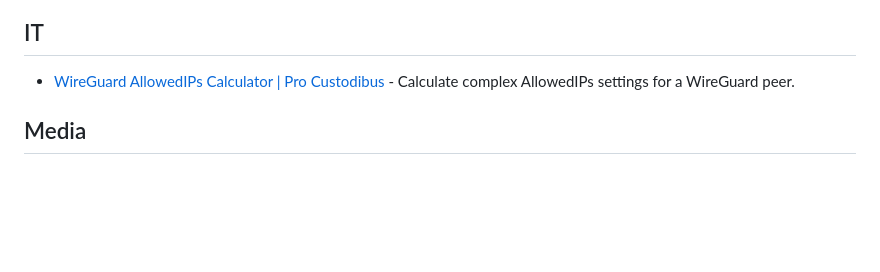
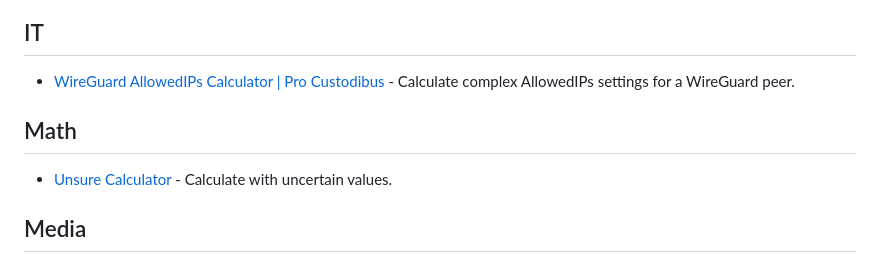
Before and after one commit to 2xlink/tools, a Markdown page: index.md, the part around the change. Drawn GitHub-style; blank space fills up the shorter version.

```diff
--- a/index.md
+++ b/index.md
@@ -33,6 +33,9 @@ title: ultra situational tools
 ## IT
 
 - [WireGuard AllowedIPs Calculator | Pro Custodibus](https://www.procustodibus.com/blog/2021/03/wireguard-allowedips-calculator/) - Calculate complex AllowedIPs settings for a WireGuard peer.
+
+## Math
+- [Unsure Calculator](https://filiph.github.io/unsure/) - Calculate with uncertain values.
 
 ## Media
 
```
